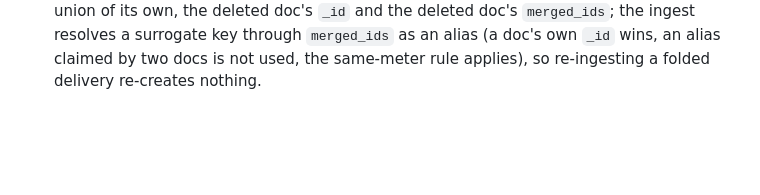
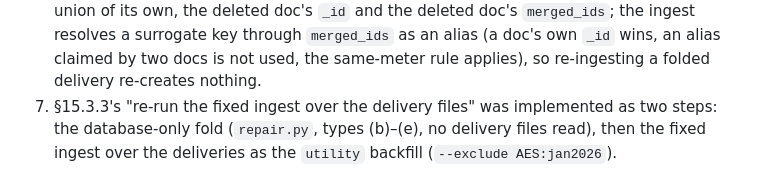
Before and after one commit to yersiniasGhost/octopus, a Markdown page: .claude_docs/20261008_1713_bulk_need_analysis_design.md, the part around the change. GitHub-like rendering; blank space fills up the shorter version.

Commit message:
docs(spec): §15.7 item 7, §15.3.3 implemented as database-only fold plus ingest backfill
Co-Authored-By: Claude Opus 5.5 (1M context) <noreply@anthropic.com>

```diff
--- a/.claude_docs/20261008_1713_bulk_need_analysis_design.md
+++ b/.claude_docs/20261008_1713_bulk_need_analysis_design.md
@@ -396,3 +396,6 @@ Approved by the user 2026-10-13.
    the deleted doc's `_id` and the deleted doc's `merged_ids`; the ingest resolves a surrogate key through
    `merged_ids` as an alias (a doc's own `_id` wins, an alias claimed by two docs is not used, the same-meter rule
    applies), so re-ingesting a folded delivery re-creates nothing.
+7. §15.3.3's "re-run the fixed ingest over the delivery files" was implemented as two steps: the database-only fold
+   (`repair.py`, types (b)–(e), no delivery files read), then the fixed ingest over the deliveries as the `utility`
+   backfill (`--exclude AES:jan2026`).
```
